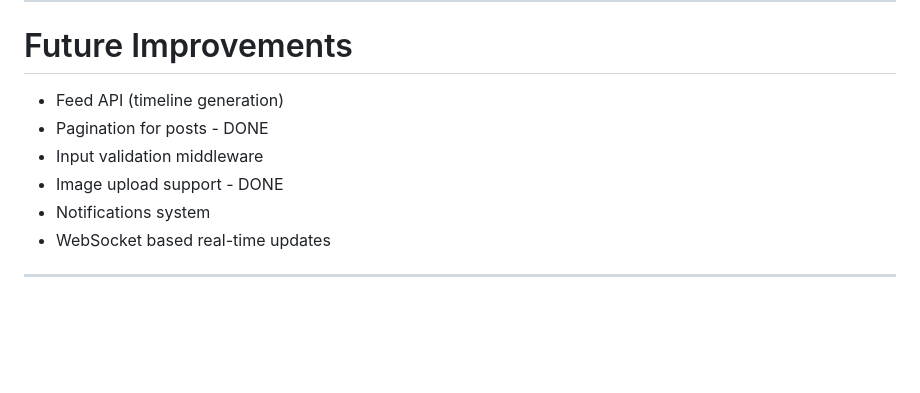
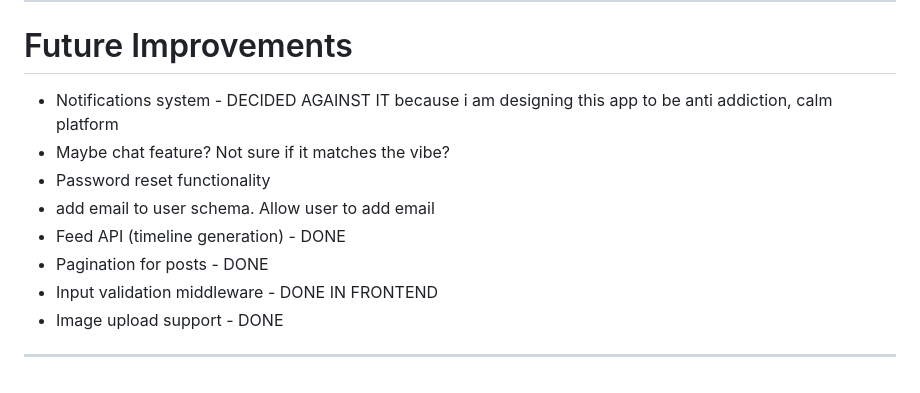
Before and after one commit to naina35/reet, a Markdown page: readme.md, the part around the change. Rendered like a GitHub page; blank space fills up the shorter version.

Commit message:
Revise readme
Updated future improvements section with decisions on features.

```diff
--- a/readme.md
+++ b/readme.md
@@ -206,11 +206,13 @@ npm run dev
 
 # Future Improvements
 
-* Feed API (timeline generation)
+* Notifications system  - DECIDED AGAINST IT because i am designing this app to be anti addiction, calm platform
+* Maybe chat feature? Not sure if it matches the vibe?
+* Password reset functionality
+* add email to user schema. Allow user to add email
+* Feed API (timeline generation) - DONE
 * Pagination for posts  - DONE
-* Input validation middleware
+* Input validation middleware - DONE IN FRONTEND
 * Image upload support - DONE
-* Notifications system
-* WebSocket based real-time updates
 
 ---
```
